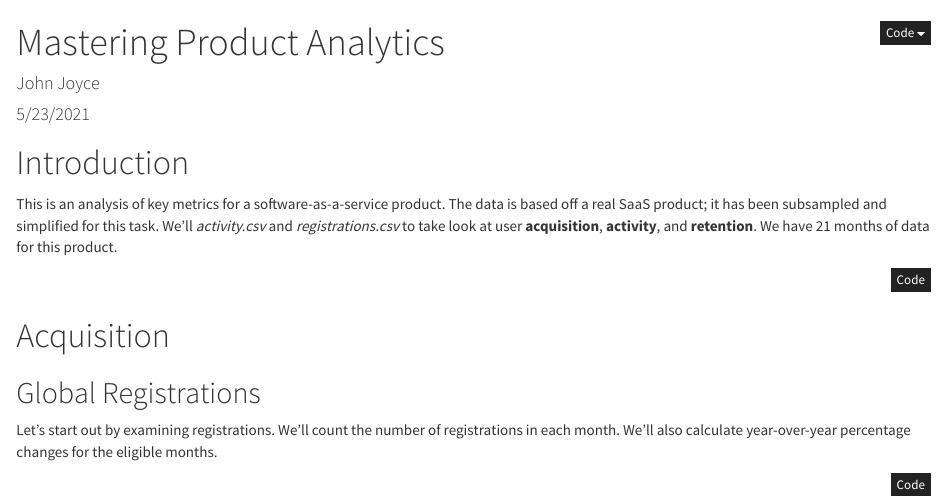
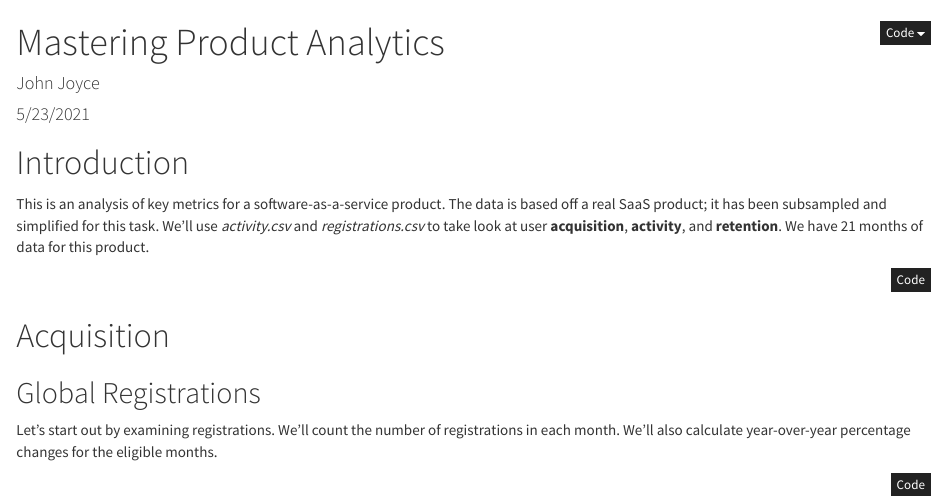
Before and after one commit to joyce-john/mastering-product-analytics, an R Markdown document (mastering_product_analytics.Rmd): the page in a window 1100 px wide, from its top. The pictures show the output file mastering_product_analytics.html that the author committed with the source, opened offline.

Commit message:
fixed typo in first paragraph

````diff
--- a/mastering_product_analytics.Rmd
+++ b/mastering_product_analytics.Rmd
@@ -10,7 +10,7 @@ output:
 
 # Introduction
 
-This is an analysis of key metrics for a software-as-a-service product. The data is based off a real SaaS product; it has been subsampled and simplified for this task. We'll *activity.csv* and *registrations.csv* to take look at user **acquisition**, **activity**, and **retention**. We have 21 months of data for this product.
+This is an analysis of key metrics for a software-as-a-service product. The data is based off a real SaaS product; it has been subsampled and simplified for this task. We'll use *activity.csv* and *registrations.csv* to take look at user **acquisition**, **activity**, and **retention**. We have 21 months of data for this product.
 
 ```{r load libraries and data, warning=FALSE, message=FALSE}
 # libraries
````
Also changed, not shown: mastering_product_analytics.html.
